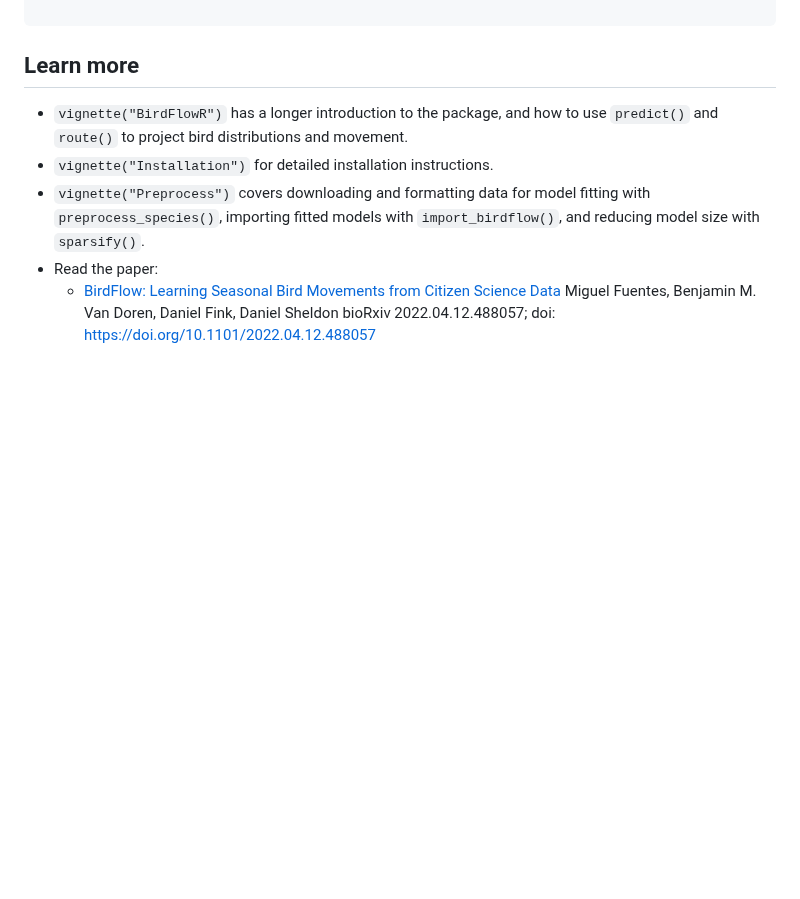
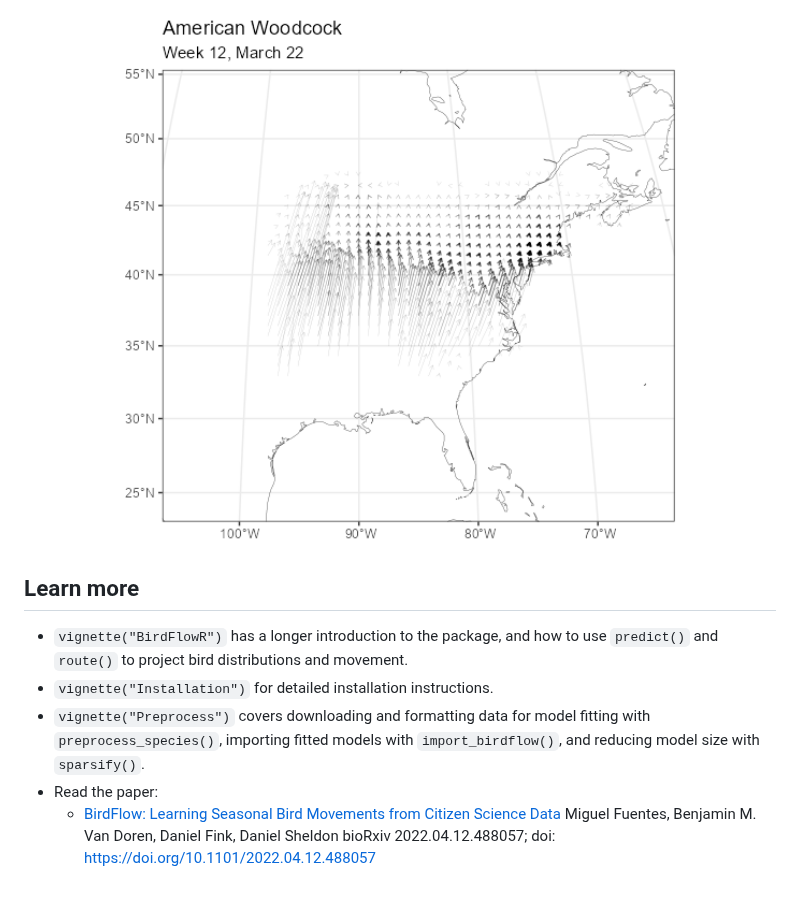
Before and after one commit to birdflow-science/BirdFlowR, a Markdown page: README.md, the part around one of its changes. Drawn GitHub-style; pictures changed too: man/figures/README-movement_vectors-1.png (added); blank space fills up the shorter version.

````diff
--- a/README.md
+++ b/README.md
@@ -70,12 +80,19 @@ plot_routes(rts, bf)
 ```
+
+<img src="man/figures/README-movement_vectors-1.png" width="100%" />
 
 ## Learn more
 
-- `vignette("BirdFlowR")` has a longer introduction to the package, and how to
-  use `predict()` and `route()` to project bird distributions and movement.
+- `vignette("BirdFlowR")` has a longer introduction to the package, and
+  how to use `predict()` and `route()` to project bird distributions and
+  movement.
 - `vignette("Installation")` for detailed installation instructions.
-- `vignette("Preprocess")` covers downloading and formatting data for model
-  fitting with `preprocess_species()`, importing fitted models with
-  `import_birdflow()`, and reducing model size with `sparsify()`.
+- `vignette("Preprocess")` covers downloading and formatting data for
+  model fitting with `preprocess_species()`, importing fitted models
+  with `import_birdflow()`, and reducing model size with `sparsify()`.
 - Read the paper:
-  - [BirdFlow: Learning Seasonal Bird Movements from Citizen Science Data](https://www.biorxiv.org/content/10.1101/2022.04.12.488057v1) Miguel Fuentes, Benjamin M. Van Doren, Daniel Fink, Daniel Sheldon bioRxiv 2022.04.12.488057; doi: https://doi.org/10.1101/2022.04.12.488057
+  - [BirdFlow: Learning Seasonal Bird Movements from Citizen Science
+    Data](https://www.biorxiv.org/content/10.1101/2022.04.12.488057v1)
+    Miguel Fuentes, Benjamin M. Van Doren, Daniel Fink, Daniel Sheldon
+    bioRxiv 2022.04.12.488057; doi:
+    <https://doi.org/10.1101/2022.04.12.488057>
````
Also changed, not shown: other parts of README.md (+33 -23 lines), NEWS.md (+8 -1 lines), man/figures/README-examples-1.png (added), 3 other files.
